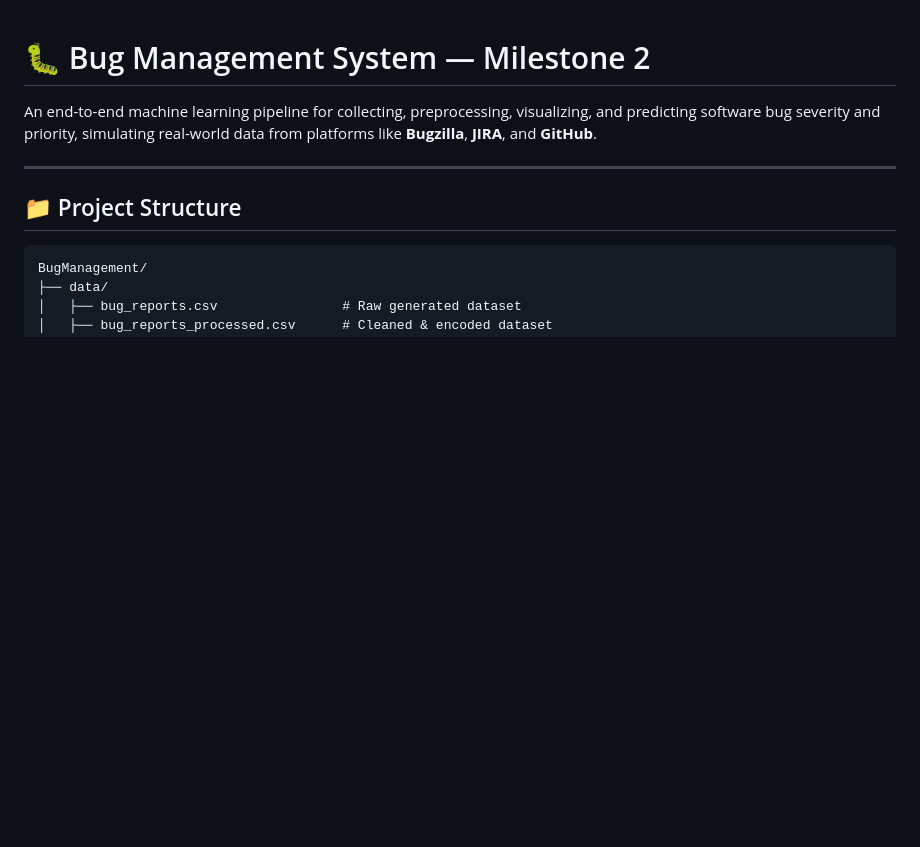
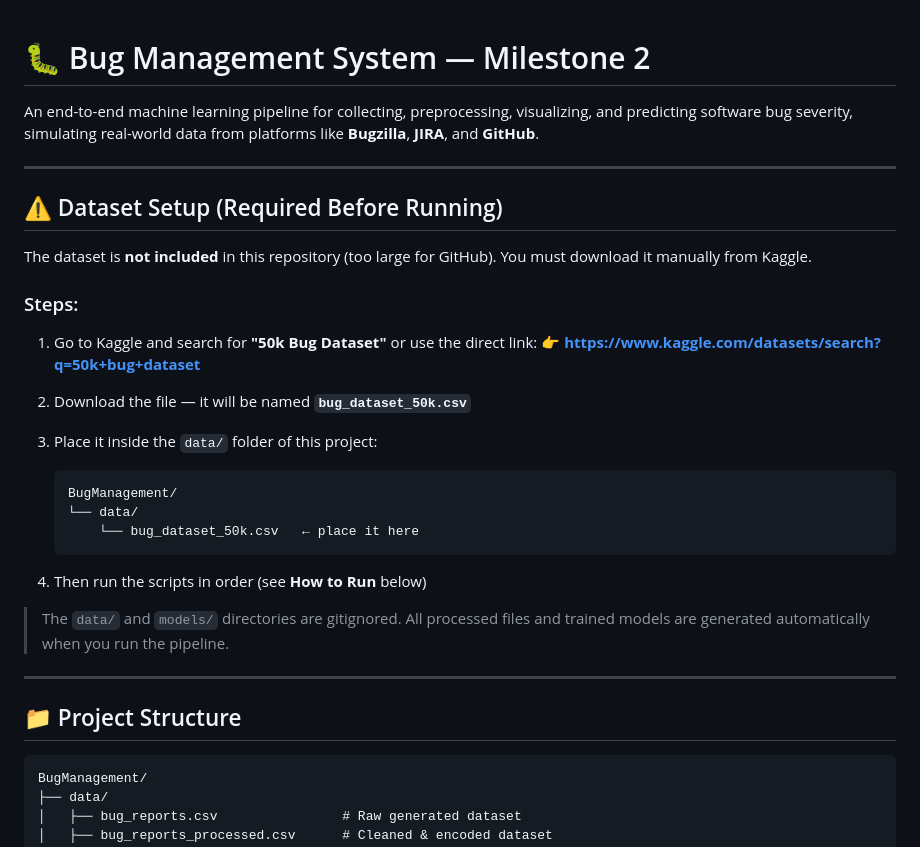
Before and after one commit to Graybeep/bug, a Markdown page: README.md, the part around the change. GitHub-like rendering; blank space fills up the shorter version.

Commit message:
README: add dataset download instructions (Kaggle 50k)

````diff
--- a/README.md
+++ b/README.md
@@ -1,6 +1,29 @@
 # 🐛 Bug Management System — Milestone 2
 
-An end-to-end machine learning pipeline for collecting, preprocessing, visualizing, and predicting software bug severity and priority, simulating real-world data from platforms like **Bugzilla**, **JIRA**, and **GitHub**.
+An end-to-end machine learning pipeline for collecting, preprocessing, visualizing, and predicting software bug severity, simulating real-world data from platforms like **Bugzilla**, **JIRA**, and **GitHub**.
+
+---
+
+## ⚠️ Dataset Setup (Required Before Running)
+
+The dataset is **not included** in this repository (too large for GitHub). You must download it manually from Kaggle.
+
+### Steps:
+1. Go to Kaggle and search for **"50k Bug Dataset"** or use the direct link:
+   👉 **[https://www.kaggle.com/datasets/search?q=50k+bug+dataset](https://www.kaggle.com/datasets/search?q=50k+bug+dataset)**
+
+2. Download the file — it will be named **`bug_dataset_50k.csv`**
+
+3. Place it inside the `data/` folder of this project:
+   ```
+   BugManagement/
+   └── data/
+       └── bug_dataset_50k.csv   ← place it here
+   ```
+
+4. Then run the scripts in order (see **How to Run** below)
+
+> The `data/` and `models/` directories are gitignored. All processed files and trained models are generated automatically when you run the pipeline.
 
 ---
 
````
